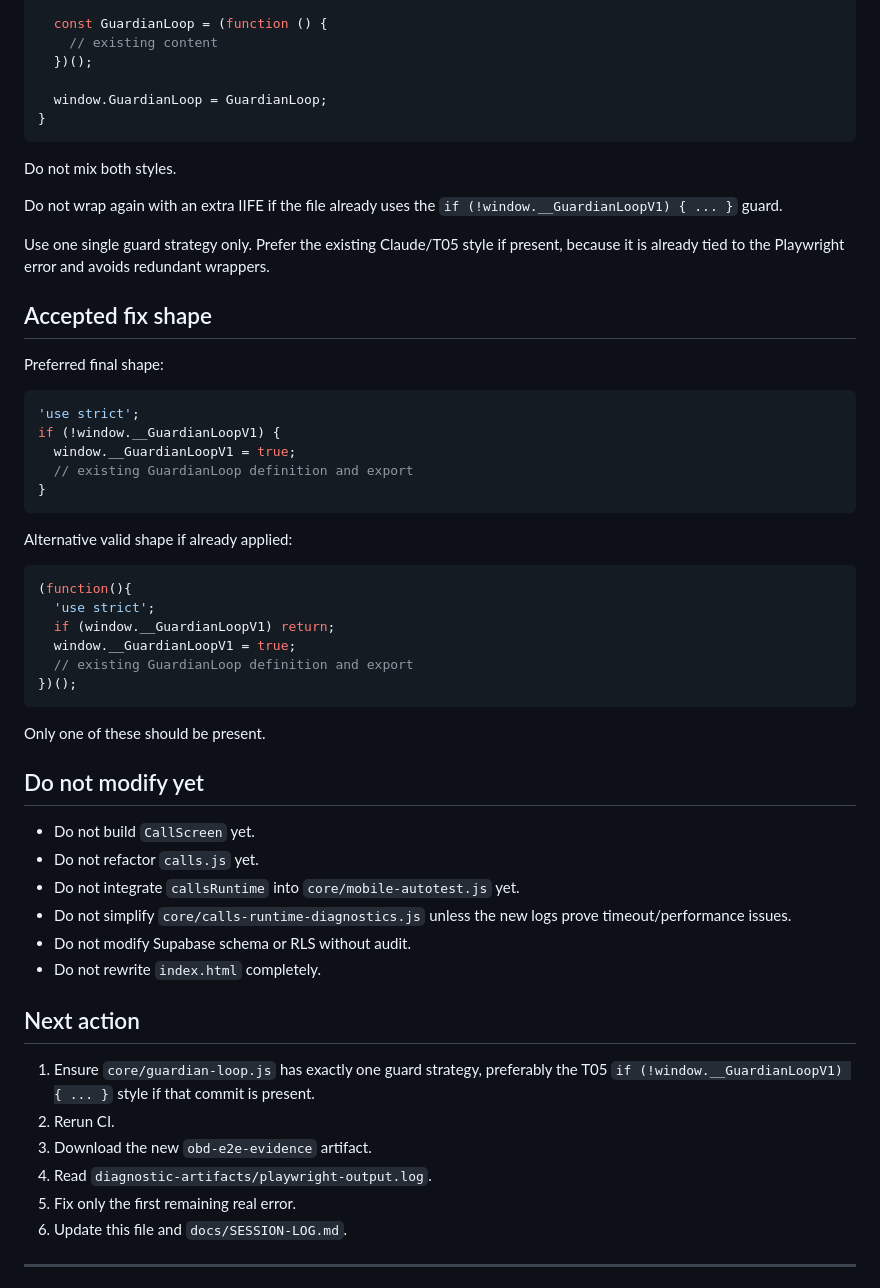
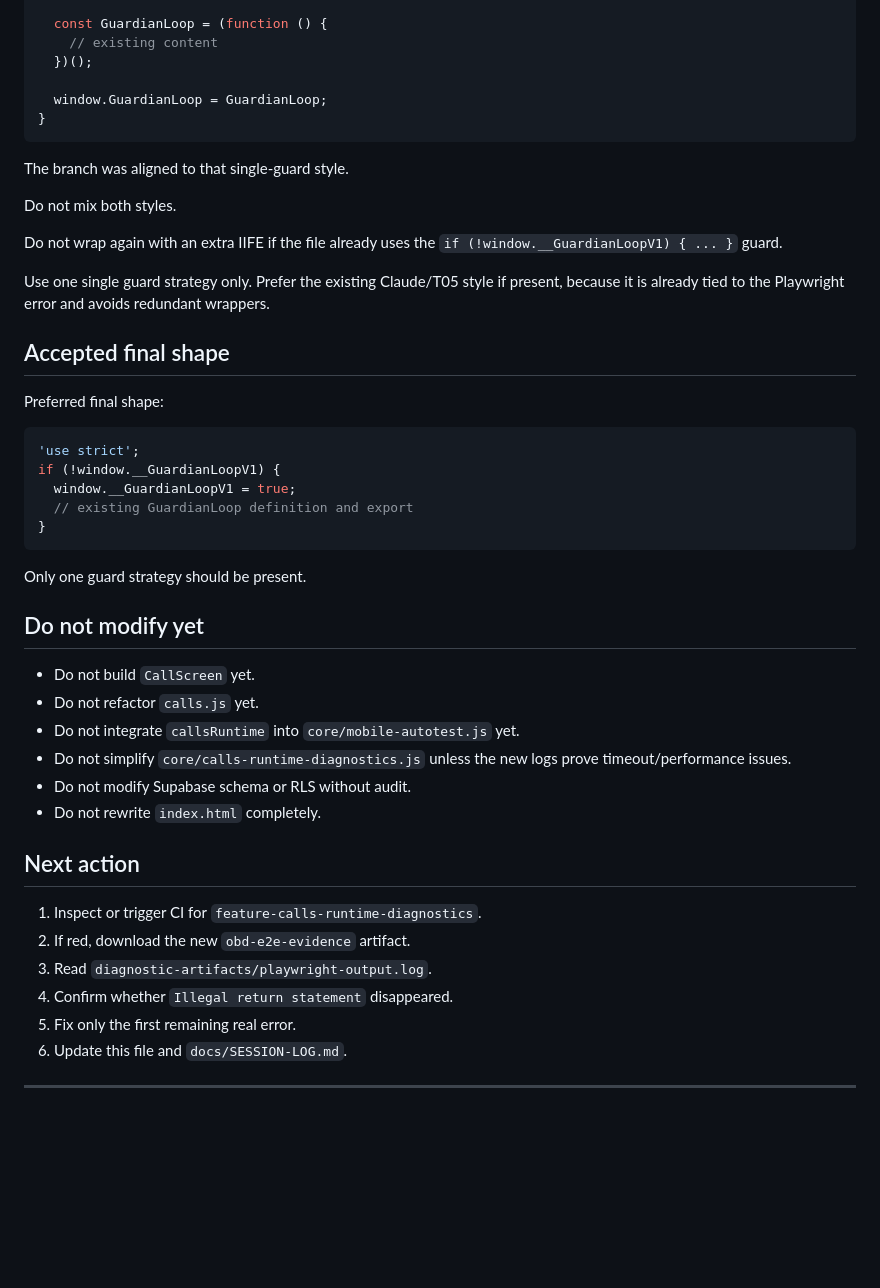
Before and after one commit to caisse43700-lgtm/Projet-immat-Connect, a Markdown page: docs/CURRENT-INVESTIGATION.md, the part around one of its changes. Rendered like a GitHub page; blank space fills up the shorter version.

Commit message:
docs: clarify current blocker is historical until CI rerun

````diff
--- a/docs/CURRENT-INVESTIGATION.md
+++ b/docs/CURRENT-INVESTIGATION.md
@@ -80,13 +92,15 @@ if (!window.__GuardianLoopV1) {
 }
 ```
 
+The branch was aligned to that single-guard style.
+
 Do not mix both styles.
 
 Do not wrap again with an extra IIFE if the file already uses the `if (!window.__GuardianLoopV1) { ... }` guard.
 
 Use one single guard strategy only. Prefer the existing Claude/T05 style if present, because it is already tied to the Playwright error and avoids redundant wrappers.
 
-## Accepted fix shape
+## Accepted final shape
 
 Preferred final shape:
 
@@ -98,18 +112,7 @@ if (!window.__GuardianLoopV1) {
 }
 ```
 
-Alternative valid shape if already applied:
-
-```js
-(function(){
-  'use strict';
-  if (window.__GuardianLoopV1) return;
-  window.__GuardianLoopV1 = true;
-  // existing GuardianLoop definition and export
-})();
-```
-
-Only one of these should be present.
+Only one guard strategy should be present.
 
 ## Do not modify yet
 
@@ -122,10 +125,10 @@ Only one of these should be present.
 
 ## Next action
 
-1. Ensure `core/guardian-loop.js` has exactly one guard strategy, preferably the T05 `if (!window.__GuardianLoopV1) { ... }` style if that commit is present.
-2. Rerun CI.
-3. Download the new `obd-e2e-evidence` artifact.
-4. Read `diagnostic-artifacts/playwright-output.log`.
+1. Inspect or trigger CI for `feature-calls-runtime-diagnostics`.
+2. If red, download the new `obd-e2e-evidence` artifact.
+3. Read `diagnostic-artifacts/playwright-output.log`.
+4. Confirm whether `Illegal return statement` disappeared.
 5. Fix only the first remaining real error.
 6. Update this file and `docs/SESSION-LOG.md`.
 
````
Also changed, not shown: other parts of docs/CURRENT-INVESTIGATION.md (+18 -6 lines).
